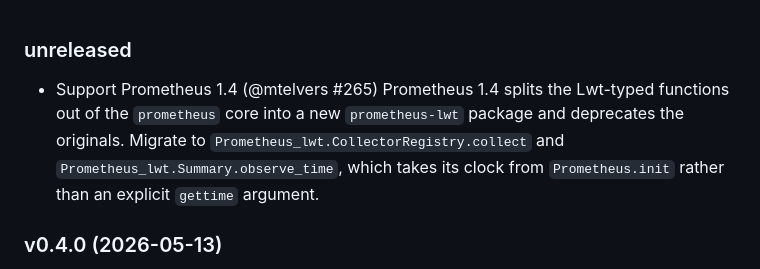
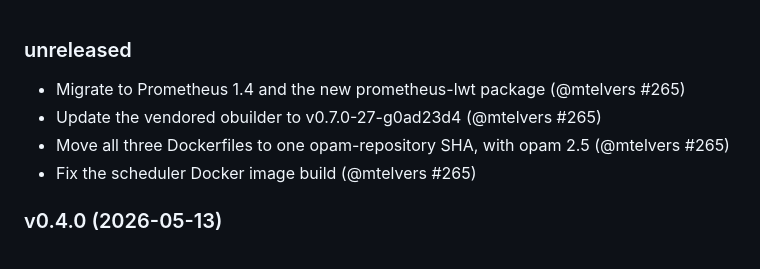
Before and after one commit to ocurrent/ocluster, a Markdown page: CHANGES.md, the part around the change. Drawn GitHub-style.

Commit message:
Update vendored obuilder to v0.7.0-27-g0ad23d4
- Was v0.5.1-109, which did not satisfy the declared obuilder >= 0.7.0.
- Add CHANGES entries for this and the Prometheus/Docker changes.

```diff
--- a/CHANGES.md
+++ b/CHANGES.md
@@ -1,11 +1,9 @@
 ### unreleased
 
-- Support Prometheus 1.4 (@mtelvers #265)
-  Prometheus 1.4 splits the Lwt-typed functions out of the `prometheus` core
-  into a new `prometheus-lwt` package and deprecates the originals. Migrate to
-  `Prometheus_lwt.CollectorRegistry.collect` and
-  `Prometheus_lwt.Summary.observe_time`, which takes its clock from
-  `Prometheus.init` rather than an explicit `gettime` argument.
+- Migrate to Prometheus 1.4 and the new prometheus-lwt package (@mtelvers #265)
+- Update the vendored obuilder to v0.7.0-27-g0ad23d4 (@mtelvers #265)
+- Move all three Dockerfiles to one opam-repository SHA, with opam 2.5 (@mtelvers #265)
+- Fix the scheduler Docker image build (@mtelvers #265)
 
 ### v0.4.0 (2026-05-13)
 
```
